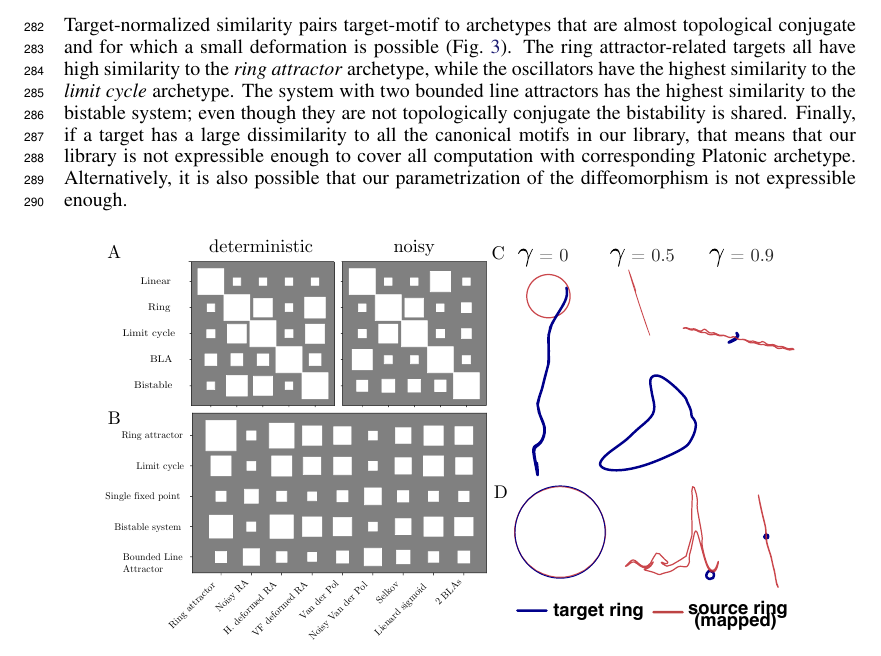
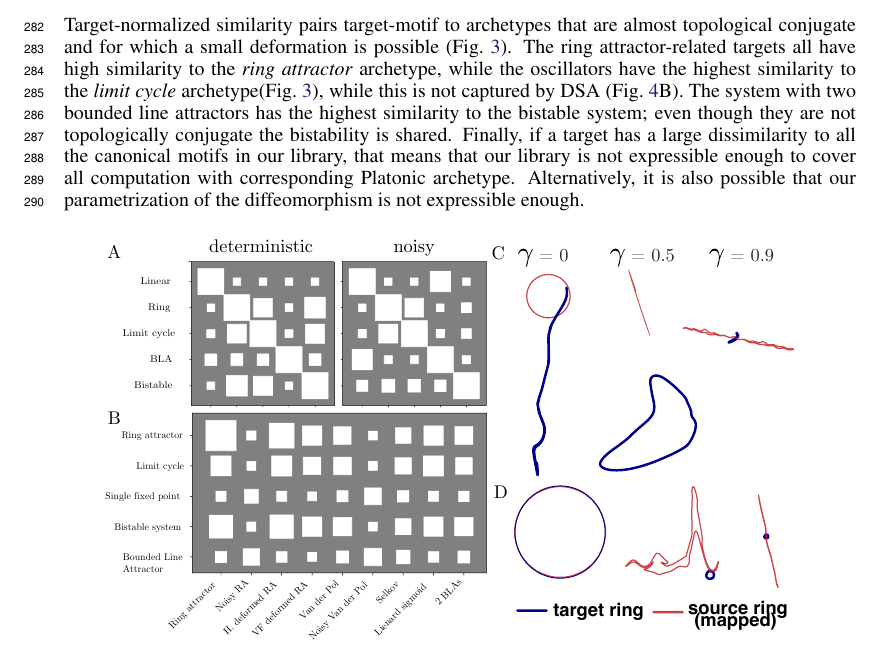
Before and after one commit to Asagodi/topological_diversity, a LaTeX paper (iam/interpretable_attractor_motifs.tex): part of page 9 of 37, cut so that both start at the same text. Compiled offline with pdfLaTeX.

Commit message:
ref to dsa

```diff
--- a/iam/interpretable_attractor_motifs.tex
+++ b/iam/interpretable_attractor_motifs.tex
@@ -1166,7 +1166,7 @@ See for the details of the target systems Supp.Sec.~\ref{sec:target_systems} and
 \end{figure}
 
 Target-normalized similarity pairs target-motif to archetypes that are almost topological conjugate and for which a small deformation is possible (Fig.~\ref{fig:archetype2target}).
-The ring attractor-related targets all have high similarity to the \emph{ring attractor} archetype, while the oscillators have the highest similarity to the \emph{limit cycle} archetype.
+The ring attractor-related targets all have high similarity to the \emph{ring attractor} archetype, while the oscillators have the highest similarity to the \emph{limit cycle} archetype(Fig.~\ref{fig:archetype2target}), while this is not captured by DSA (Fig.~\ref{fig:dsa_spe}B).
 The system with two bounded line attractors has the highest similarity to the bistable system; even though they are not topologically conjugate the bistability is shared.
 %other way?If there is no canonical motif that is able to capture the effective behavior of a target, then all dissimilarities
 Finally, if a target has a large dissimilarity to all the canonical motifs in our library, that means that our library is not expressible enough to cover all computation with corresponding Platonic archetype.
```
